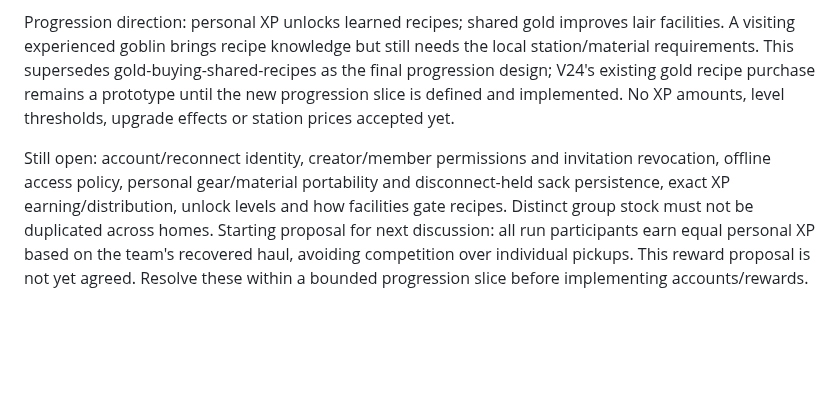
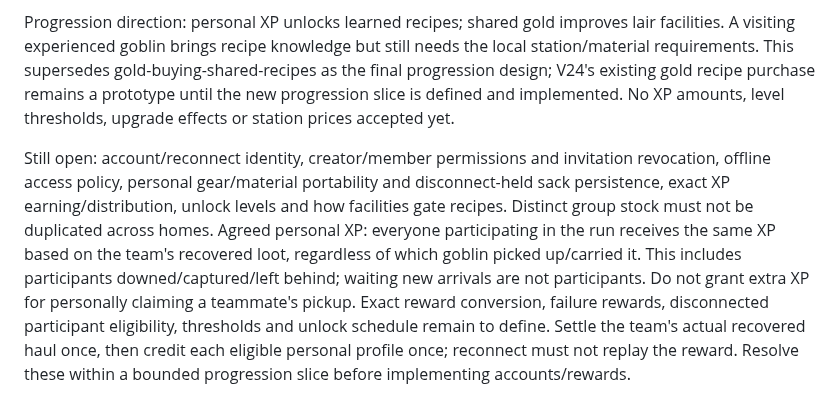
Before and after one commit to Millstreamu/Green-Team, a Markdown page: docs/multiplayer-review.md, the part around the change. GitHub-like rendering; blank space fills up the shorter version.

```diff
--- a/docs/multiplayer-review.md
+++ b/docs/multiplayer-review.md
@@ -184,4 +184,4 @@ User selected a persistent home for each friend group and said to run with the p
 
 Progression direction: personal XP unlocks learned recipes; shared gold improves lair facilities. A visiting experienced goblin brings recipe knowledge but still needs the local station/material requirements. This supersedes gold-buying-shared-recipes as the final progression design; V24's existing gold recipe purchase remains a prototype until the new progression slice is defined and implemented. No XP amounts, level thresholds, upgrade effects or station prices accepted yet.
 
-Still open: account/reconnect identity, creator/member permissions and invitation revocation, offline access policy, personal gear/material portability and disconnect-held sack persistence, exact XP earning/distribution, unlock levels and how facilities gate recipes. Distinct group stock must not be duplicated across homes. Starting proposal for next discussion: all run participants earn equal personal XP based on the team's recovered haul, avoiding competition over individual pickups. This reward proposal is not yet agreed. Resolve these within a bounded progression slice before implementing accounts/rewards.
+Still open: account/reconnect identity, creator/member permissions and invitation revocation, offline access policy, personal gear/material portability and disconnect-held sack persistence, exact XP earning/distribution, unlock levels and how facilities gate recipes. Distinct group stock must not be duplicated across homes. Agreed personal XP: everyone participating in the run receives the same XP based on the team's recovered loot, regardless of which goblin picked up/carried it. This includes participants downed/captured/left behind; waiting new arrivals are not participants. Do not grant extra XP for personally claiming a teammate's pickup. Exact reward conversion, failure rewards, disconnected participant eligibility, thresholds and unlock schedule remain to define. Settle the team's actual recovered haul once, then credit each eligible personal profile once; reconnect must not replay the reward. Resolve these within a bounded progression slice before implementing accounts/rewards.
```
Also changed, not shown: docs/decisions.md (+5 -0 lines), docs/work-status.md (+5 -0 lines).
